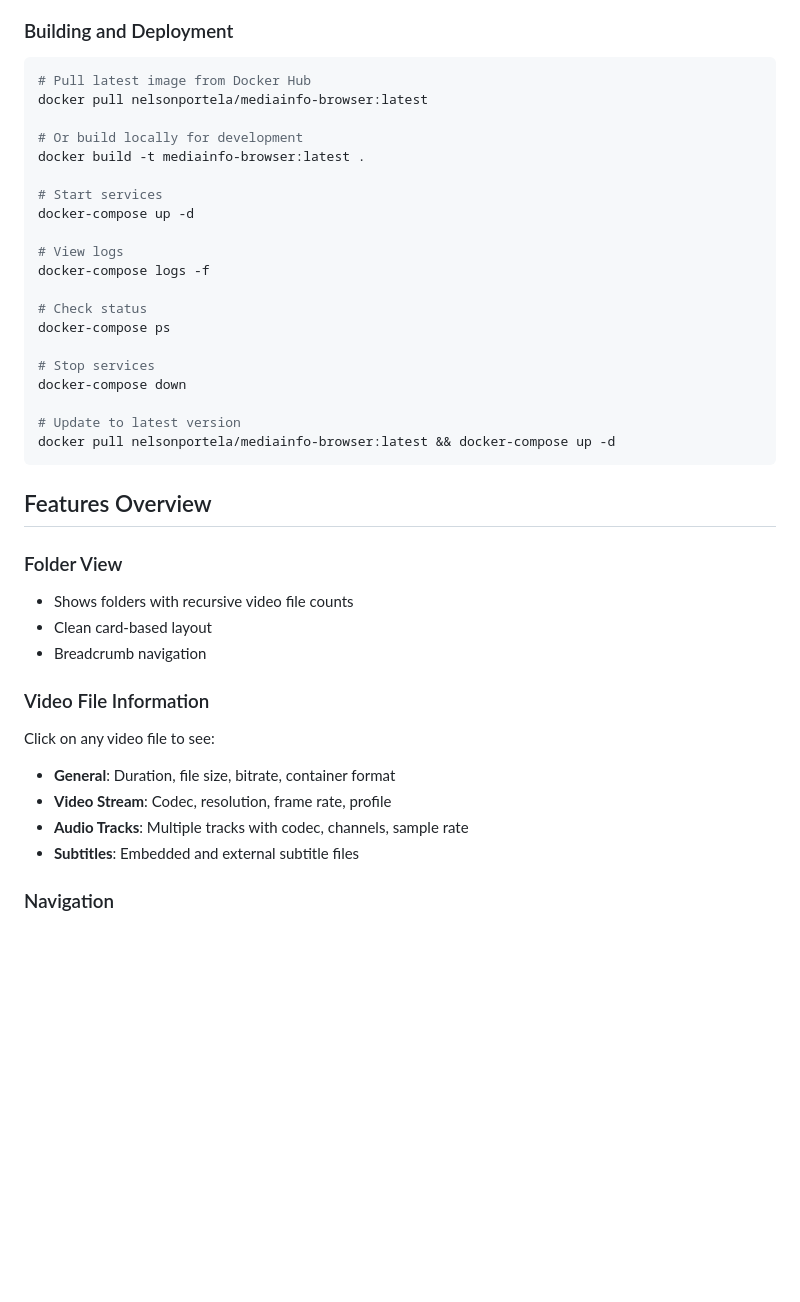
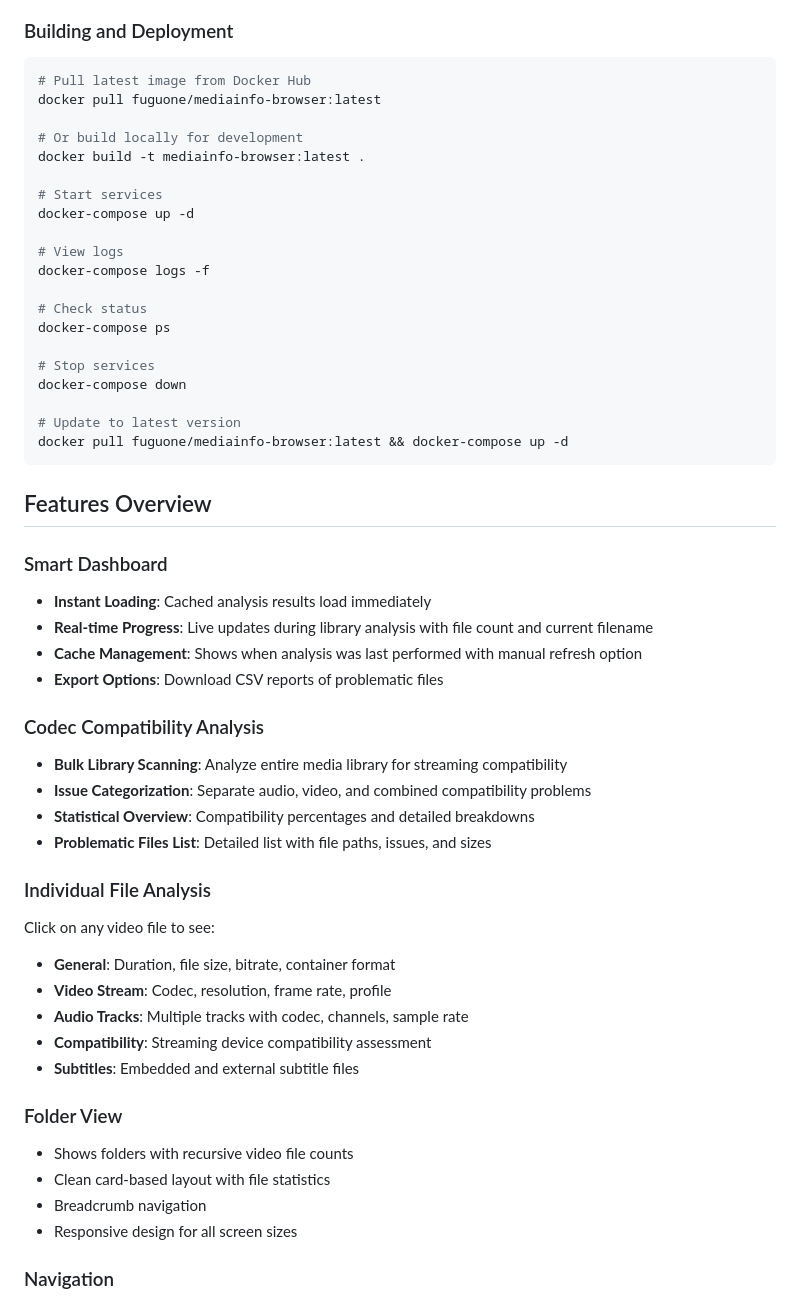
Before and after one commit to nelsonportela/mediainfo-browser, a Markdown page: README.md, the part around the change printed below. GitHub-like rendering; blank space fills up the shorter version.

````diff
--- a/README.md
+++ b/README.md
@@ -145,7 +189,7 @@ FLASK_ENV=production
 ### Building and Deployment
 ```bash
 # Pull latest image from Docker Hub
-docker pull nelsonportela/mediainfo-browser:latest
+docker pull fuguone/mediainfo-browser:latest
 
 # Or build locally for development
 docker build -t mediainfo-browser:latest .
@@ -163,22 +207,36 @@ docker-compose ps
 docker-compose down
 
 # Update to latest version
-docker pull nelsonportela/mediainfo-browser:latest && docker-compose up -d
+docker pull fuguone/mediainfo-browser:latest && docker-compose up -d
 ```
 
 ## Features Overview
 
-### Folder View
-- Shows folders with recursive video file counts
-- Clean card-based layout
-- Breadcrumb navigation
+### Smart Dashboard
+- **Instant Loading**: Cached analysis results load immediately
+- **Real-time Progress**: Live updates during library analysis with file count and current filename
+- **Cache Management**: Shows when analysis was last performed with manual refresh option
+- **Export Options**: Download CSV reports of problematic files
 
-### Video File Information
+### Codec Compatibility Analysis
+- **Bulk Library Scanning**: Analyze entire media library for streaming compatibility
+- **Issue Categorization**: Separate audio, video, and combined compatibility problems
+- **Statistical Overview**: Compatibility percentages and detailed breakdowns
+- **Problematic Files List**: Detailed list with file paths, issues, and sizes
+
+### Individual File Analysis
 Click on any video file to see:
 - **General**: Duration, file size, bitrate, container format
 - **Video Stream**: Codec, resolution, frame rate, profile
 - **Audio Tracks**: Multiple tracks with codec, channels, sample rate
+- **Compatibility**: Streaming device compatibility assessment
 - **Subtitles**: Embedded and external subtitle files
+
+### Folder View
+- Shows folders with recursive video file counts
+- Clean card-based layout with file statistics
+- Breadcrumb navigation
+- Responsive design for all screen sizes
 
 ### Navigation
 - Breadcrumb navigation
````
Also changed, not shown: other parts of README.md (+84 -11 lines).
